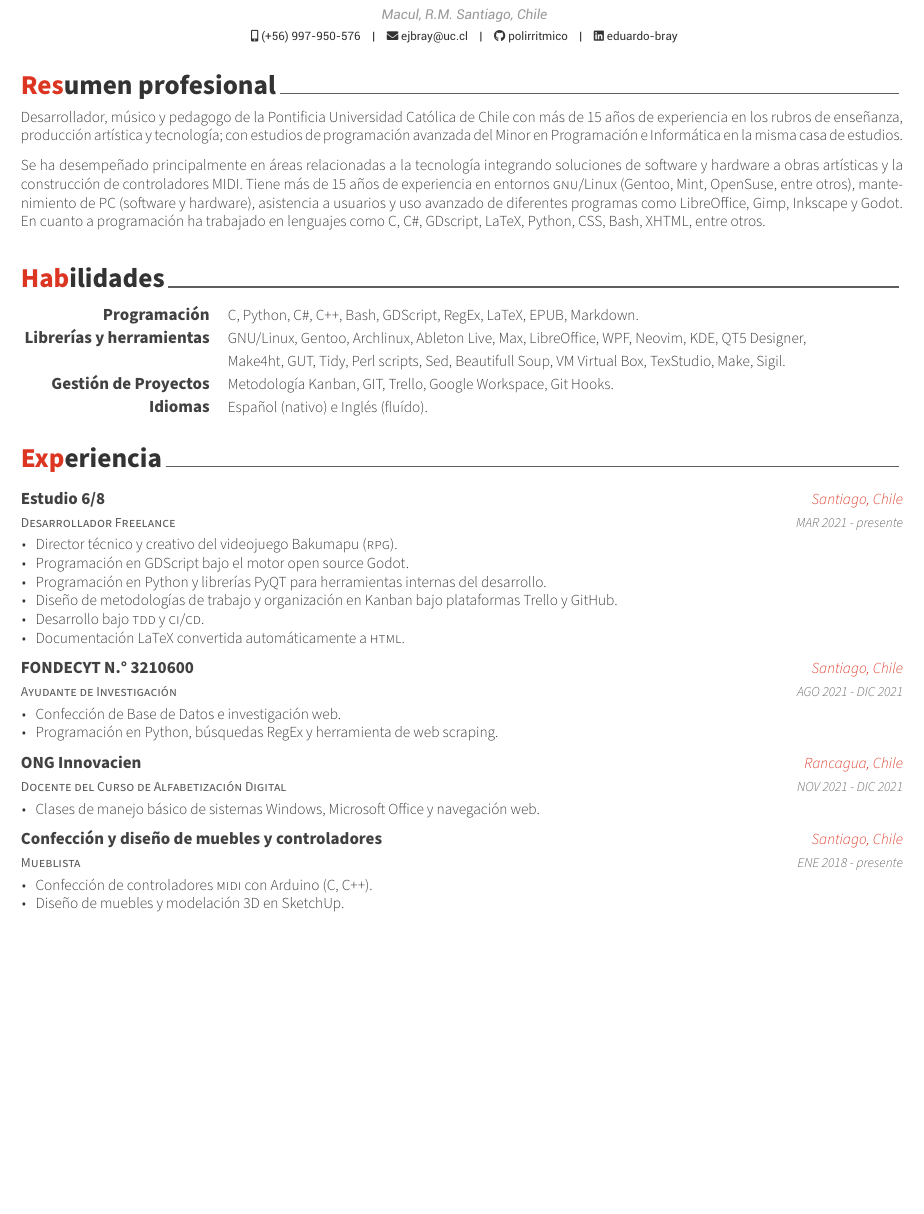
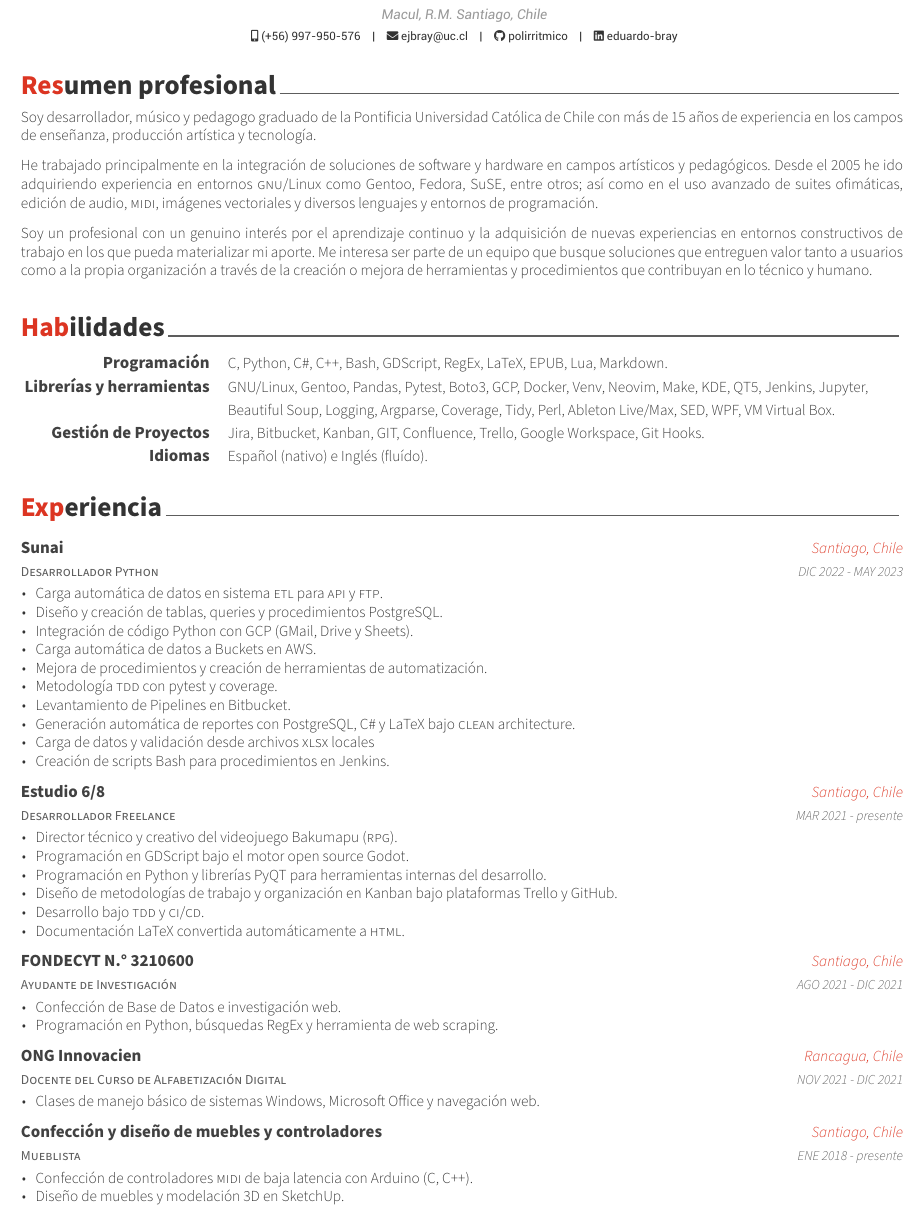
Before and after one commit to polirritmico/CV, a LaTeX CV (curriculum.tex, which reads sections/experiencia-informatica.tex, sections/habilidades.tex, sections/resumen.tex): part of page 1 of 2, cut so that both start at the same text, the shorter picture padded with empty space. The pictures show the PDF file curriculum.pdf that the author committed with the source.

Commit message:
Update CV info

```diff
--- a/sections/experiencia-informatica.tex
+++ b/sections/experiencia-informatica.tex
@@ -4,6 +4,27 @@
 \cvsection{Experiencia}
 
 \begin{cventries}
+
+%---------------------------------------------------------
+\cventry
+{Desarrollador Python} % Job title
+{Sunai} % Organization
+{Santiago, Chile} % Location
+{DIC 2022 - MAY 2023} % Date(s)
+{
+	\begin{cvitems} % Description(s) of tasks/responsibilities
+		\item {Carga automática de datos en sistema \lsc{ETL} para \lsc{API} y \lsc{FTP}.}
+		\item {Diseño y creación de tablas, queries y procedimientos PostgreSQL.}
+		\item {Integración de código Python con GCP (GMail, Drive y Sheets).}
+		\item {Carga automática de datos a Buckets en AWS.}
+		\item {Mejora de procedimientos y creación de herramientas de automatización.}
+		\item {Metodología \lsc{TDD} con pytest y coverage.}
+		\item {Levantamiento de Pipelines en Bitbucket.}
+		\item {Generación automática de reportes con PostgreSQL, C\# y LaTeX bajo \lsc{CLEAN} architecture.}
+		\item {Carga de datos y validación desde archivos \lsc{XLSX} locales}
+		\item {Creación de scripts Bash para procedimientos en Jenkins.}
+	\end{cvitems}
+}
 
 %---------------------------------------------------------
   \cventry
@@ -55,7 +76,7 @@
     {ENE 2018 - presente} % Date(s)
     {
       \begin{cvitems} % Description(s) of tasks/responsibilities
-        \item {Confección de controladores \lsc{MIDI} con Arduino (C, C++).}
+        \item {Confección de controladores \lsc{MIDI} de baja latencia con Arduino (C, C++).}
         \item {Diseño de muebles y modelación 3D en SketchUp.}
       \end{cvitems}
     }
--- a/sections/habilidades.tex
+++ b/sections/habilidades.tex
@@ -8,26 +8,25 @@
 %---------------------------------------------------------
   \cvskill
     {Programación} % Category
-    {C, Python, C\#, C++, Bash, GDScript, RegEx, LaTeX, EPUB, Markdown.} % Skills
+    {C, Python, C\#, C++, Bash, GDScript, RegEx, LaTeX, EPUB, Lua, Markdown.} % Skills
 
 %---------------------------------------------------------
   \cvskill
-    {Librerías y herramientas} % Category
-    {GNU/Linux, Gentoo, Archlinux, Ableton Live, Max, LibreOffice, WPF, Neovim, KDE, QT5 Designer,} % Skills
-    %Beautifull Soup, VMVirtual, TexStudio, Make,
+    {Librerías y herramientas}
+    {GNU/Linux, Gentoo, Pandas, Pytest, Boto3, GCP, Docker, Venv, Neovim, Make, KDE, QT5, Jenkins, Jupyter,}
   \cvskill
-    {} % Category
-    {Make4ht, GUT, Tidy, Perl scripts, Sed, Beautifull Soup, VM Virtual Box, TexStudio, Make, Sigil.} % Skills
+    {}
+    {Beautiful Soup, Logging, Argparse, Coverage, Tidy, Perl, Ableton Live/Max, SED, WPF, VM Virtual Box.}
 
 %---------------------------------------------------------
   \cvskill
-    {Gestión de Proyectos} % Category
-    {Metodología Kanban, GIT, Trello, Google Workspace, Git Hooks.} % Skills
+    {Gestión de Proyectos}
+    {Jira, Bitbucket, Kanban, GIT, Confluence, Trello, Google Workspace, Git Hooks.}
 
 %---------------------------------------------------------
   \cvskill
-    {Idiomas} % Category
-    {Español (nativo) e Inglés (fluído).} % Skills
+    {Idiomas}
+    {Español (nativo) e Inglés (fluído).}
 
 %---------------------------------------------------------
 
--- a/sections/resumen.tex
+++ b/sections/resumen.tex
@@ -5,18 +5,21 @@
 
 \begin{cvparagraph}
 
-Desarrollador, músico y pedagogo de la Pontificia Universidad Católica de Chile
-con más de 15 años de experiencia en los rubros de enseñanza, producción
-artística y tecnología; con estudios de programación avanzada del Minor en
-Programación e Informática en la misma casa de estudios.
+Soy desarrollador, músico y pedagogo graduado de la Pontificia Universidad
+Católica de Chile con más de 15 años de experiencia en los campos de enseñanza,
+producción artística y tecnología.
 
-Se ha desempeñado principalmente en áreas relacionadas a la tecnología
-integrando soluciones de software y hardware a obras artísticas y la
-construcción de controladores MIDI. Tiene más de 15 años de experiencia en
-entornos \lsc{GNU}/Linux (Gentoo, Mint, OpenSuse, entre otros), mantenimiento
-de PC (software y hardware), asistencia a usuarios y uso avanzado de diferentes
-programas como LibreOffice, Gimp, Inkscape y Godot. En cuanto a programación ha
-trabajado en lenguajes como C, C\#, GDscript, LaTeX, Python, CSS, Bash, XHTML,
-entre otros.
+He trabajado principalmente en la integración de soluciones de software y
+hardware en campos artísticos y pedagógicos. Desde el 2005 he ido adquiriendo
+experiencia en entornos \lsc{GNU}/Linux como Gentoo, Fedora, SuSE, entre otros;
+así como en el uso avanzado de suites ofimáticas, edición de audio, \lsc{MIDI},
+imágenes vectoriales y diversos lenguajes y entornos de programación.
+
+Soy un profesional con un genuino interés por el aprendizaje continuo y la
+adquisición de nuevas experiencias en entornos constructivos de trabajo en los
+que pueda materializar mi aporte. Me interesa ser parte de un equipo que busque
+soluciones que entreguen valor tanto a usuarios como a la propia organización a
+través de la creación o mejora de herramientas y procedimientos que contribuyan
+en lo técnico y humano.
 
 \end{cvparagraph}
```
Also changed, not shown: curriculum.pdf.
